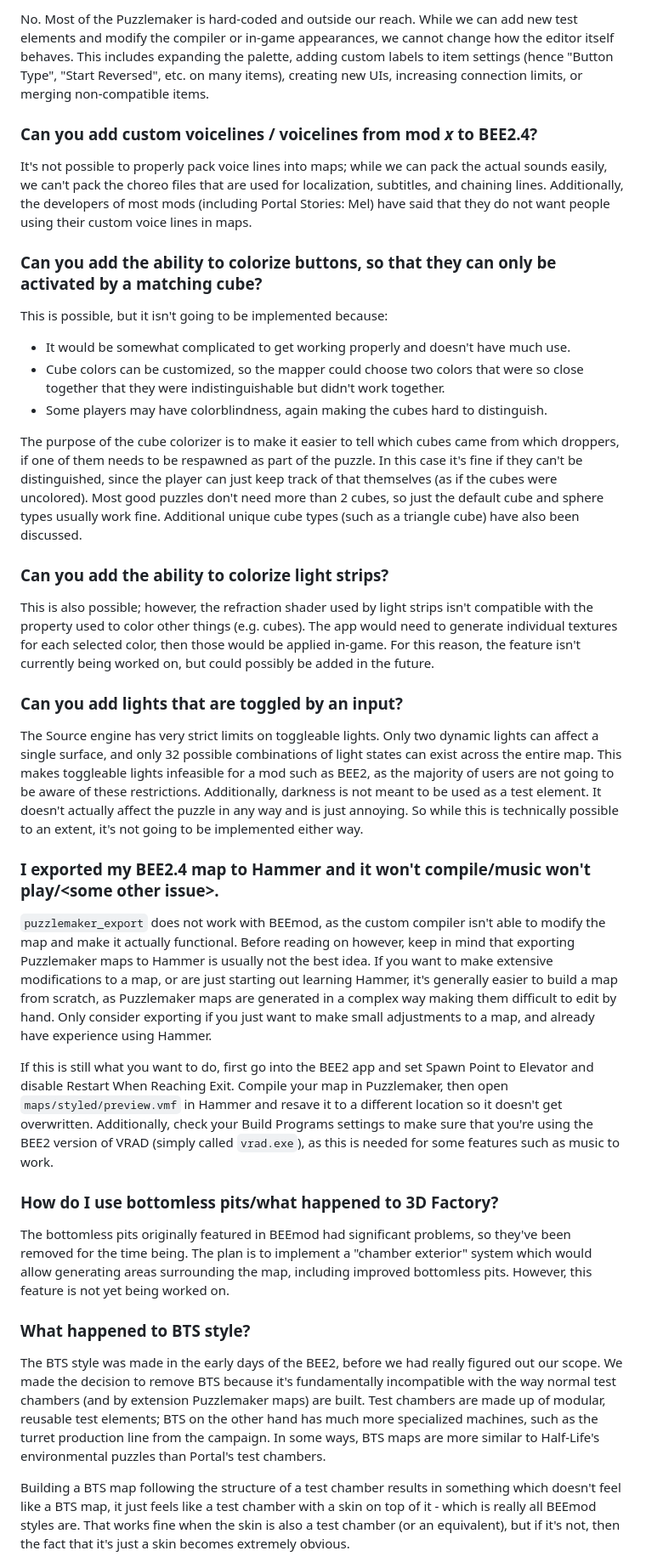
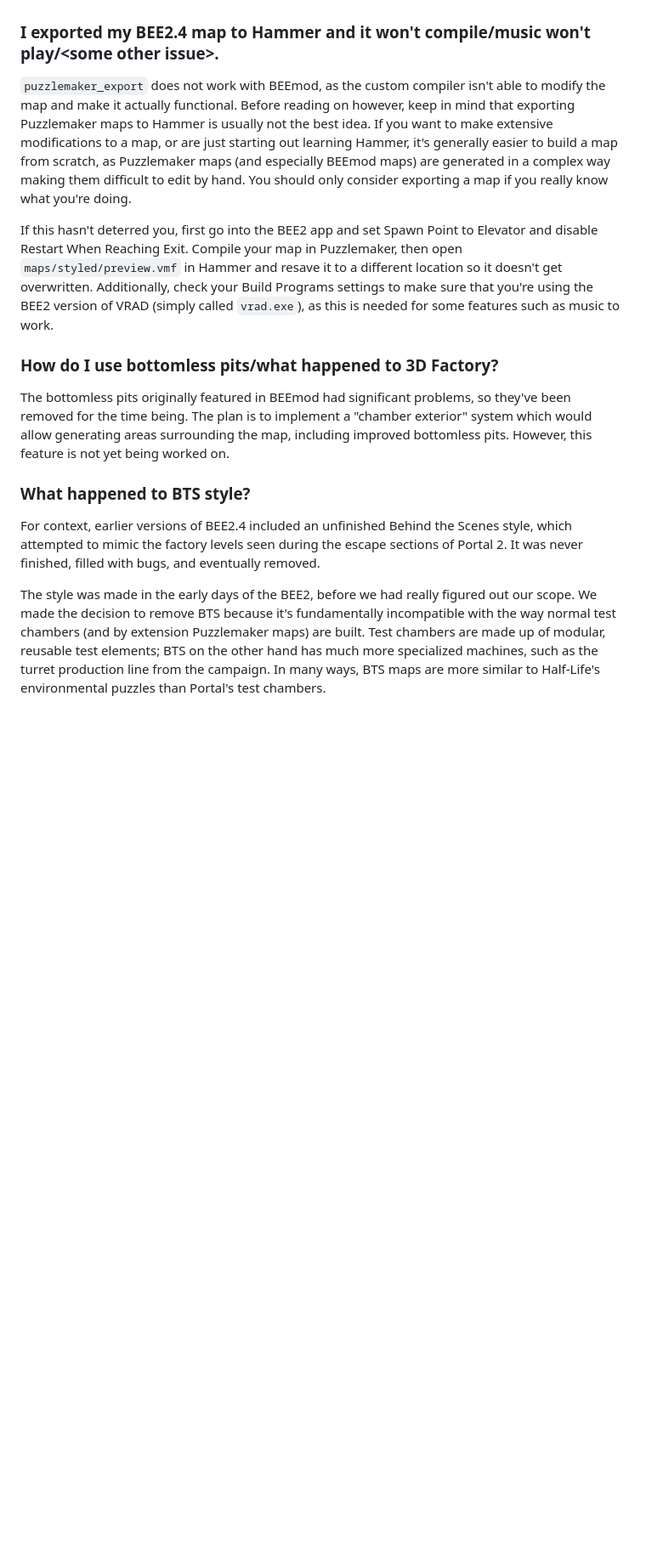
Before and after one commit to BEEmod/.github, a Markdown page: FAQ.md, the part around the change printed below. Shown: that part at 85% size. GitHub-like rendering; blank space fills up the shorter version.

```diff
--- a/FAQ.md
+++ b/FAQ.md
@@ -87,32 +65,8 @@ Once again, no. Reflection Gel is hardcoded to use the color of Conversion Gel (
-No. Most of the Puzzlemaker is hard-coded and outside our reach. While we can add new test elements and modify the compiler or in-game appearances, we cannot change how the editor itself behaves. This includes expanding the palette, adding custom labels to item settings (hence "Button Type", "Start Reversed", etc. on many items), creating new UIs, increasing connection limits, or merging non-compatible items.
-
-### Can you add custom voicelines / voicelines from mod *x* to BEE2.4?
-
-It's not possible to properly pack voice lines into maps; while we can pack the actual sounds easily, we can't pack the choreo files that are used for localization, subtitles, and chaining lines. Additionally, the developers of most mods (including Portal Stories: Mel) have said that they do not want people using their custom voice lines in maps.
-
-### Can you add the ability to colorize buttons, so that they can only be activated by a matching cube?
-
-This is possible, but it isn't going to be implemented because:
-
-- It would be somewhat complicated to get working properly and doesn't have much use.
-- Cube colors can be customized, so the mapper could choose two colors that were so close together that they were indistinguishable but didn't work together.
-- Some players may have colorblindness, again making the cubes hard to distinguish.
-
-The purpose of the cube colorizer is to make it easier to tell which cubes came from which droppers, if one of them needs to be respawned as part of the puzzle. In this case it's fine if they can't be distinguished, since the player can just keep track of that themselves (as if the cubes were uncolored). Most good puzzles don't need more than 2 cubes, so just the default cube and sphere types usually work fine. Additional unique cube types (such as a triangle cube) have also been discussed.
-
-### Can you add the ability to colorize light strips?
-
-This is also possible; however, the refraction shader used by light strips isn't compatible with the property used to color other things (e.g. cubes). The app would need to generate individual textures for each selected color, then those would be applied in-game. For this reason, the feature isn't currently being worked on, but could possibly be added in the future.
-
-### Can you add lights that are toggled by an input?
-
-The Source engine has very strict limits on toggleable lights. Only two dynamic lights can affect a single surface, and only 32 possible combinations of light states can exist across the entire map. This makes toggleable lights infeasible for a mod such as BEE2, as the majority of users are not going to be aware of these restrictions. Additionally, darkness is not meant to be used as a test element. It doesn't actually affect the puzzle in any way and is just annoying. So while this is technically possible to an extent, it's not going to be implemented either way.
-
 ### I exported my BEE2.4 map to Hammer and it won't compile/music won't play/<some other issue\>.
 
-`puzzlemaker_export` does not work with BEEmod, as the custom compiler isn't able to modify the map and make it actually functional. Before reading on however, keep in mind that exporting Puzzlemaker maps to Hammer is usually not the best idea. If you want to make extensive modifications to a map, or are just starting out learning Hammer, it's generally easier to build a map from scratch, as Puzzlemaker maps are generated in a complex way making them difficult to edit by hand. Only consider exporting if you just want to make small adjustments to a map, and already have experience using Hammer.
+`puzzlemaker_export` does not work with BEEmod, as the custom compiler isn't able to modify the map and make it actually functional. Before reading on however, keep in mind that exporting Puzzlemaker maps to Hammer is usually not the best idea. If you want to make extensive modifications to a map, or are just starting out learning Hammer, it's generally easier to build a map from scratch, as Puzzlemaker maps (and especially BEEmod maps) are generated in a complex way making them difficult to edit by hand. You should only consider exporting a map if you really know what you're doing.
 
-If this is still what you want to do, first go into the BEE2 app and set Spawn Point to Elevator and disable Restart When Reaching Exit. Compile your map in Puzzlemaker, then open `maps/styled/preview.vmf` in Hammer and resave it to a different location so it doesn't get overwritten. Additionally, check your Build Programs settings to make sure that you're using the BEE2 version of VRAD (simply called `vrad.exe`), as this is needed for some features such as music to work.
+If this hasn't deterred you, first go into the BEE2 app and set Spawn Point to Elevator and disable Restart When Reaching Exit. Compile your map in Puzzlemaker, then open `maps/styled/preview.vmf` in Hammer and resave it to a different location so it doesn't get overwritten. Additionally, check your Build Programs settings to make sure that you're using the BEE2 version of VRAD (simply called `vrad.exe`), as this is needed for some features such as music to work.
 
 ### How do I use bottomless pits/what happened to 3D Factory?
 
@@ -120,7 +74,7 @@ The bottomless pits originally featured in BEEmod had significant problems, so t
 
 ### What happened to BTS style?
 
-The BTS style was made in the early days of the BEE2, before we had really figured out our scope. We made the decision to remove BTS because it's fundamentally incompatible with the way normal test chambers (and by extension Puzzlemaker maps) are built. Test chambers are made up of modular, reusable test elements; BTS on the other hand has much more specialized machines, such as the turret production line from the campaign. In some ways, BTS maps are more similar to Half-Life's environmental puzzles than Portal's test chambers.
+For context, earlier versions of BEE2.4 included an unfinished Behind the Scenes style, which attempted to mimic the factory levels seen during the escape sections of Portal 2. It was never finished, filled with bugs, and eventually removed.
 
-Building a BTS map following the structure of a test chamber results in something which doesn't feel like a BTS map, it just feels like a test chamber with a skin on top of it - which is really all BEEmod styles are. That works fine when the skin is also a test chamber (or an equivalent), but if it's not, then the fact that it's just a skin becomes extremely obvious.
+The style was made in the early days of the BEE2, before we had really figured out our scope. We made the decision to remove BTS because it's fundamentally incompatible with the way normal test chambers (and by extension Puzzlemaker maps) are built. Test chambers are made up of modular, reusable test elements; BTS on the other hand has much more specialized machines, such as the turret production line from the campaign. In many ways, BTS maps are more similar to Half-Life's environmental puzzles than Portal's test chambers.
 
```
Also changed, not shown: other parts of FAQ.md (+24 -52 lines), rejected_suggestions.md (added, +75 -0 lines).
